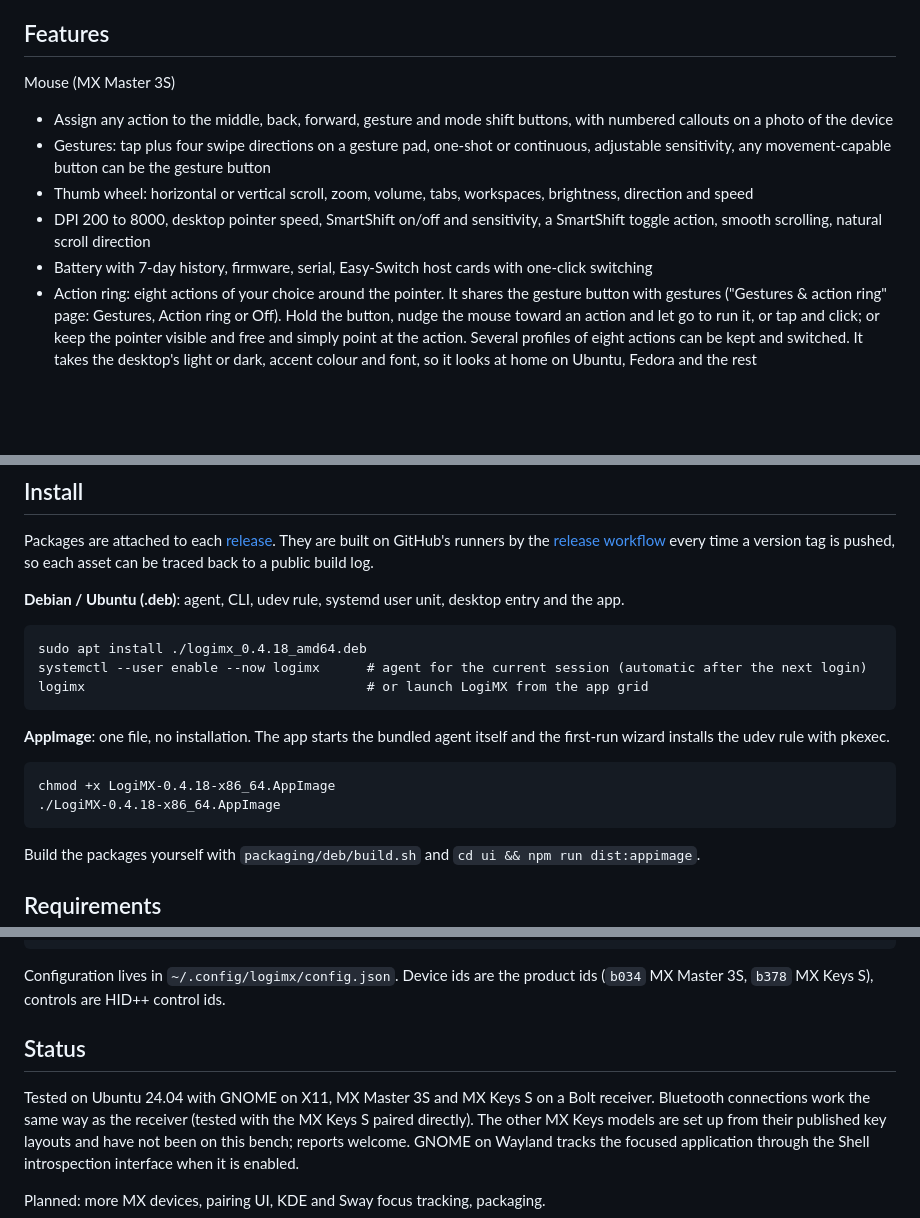
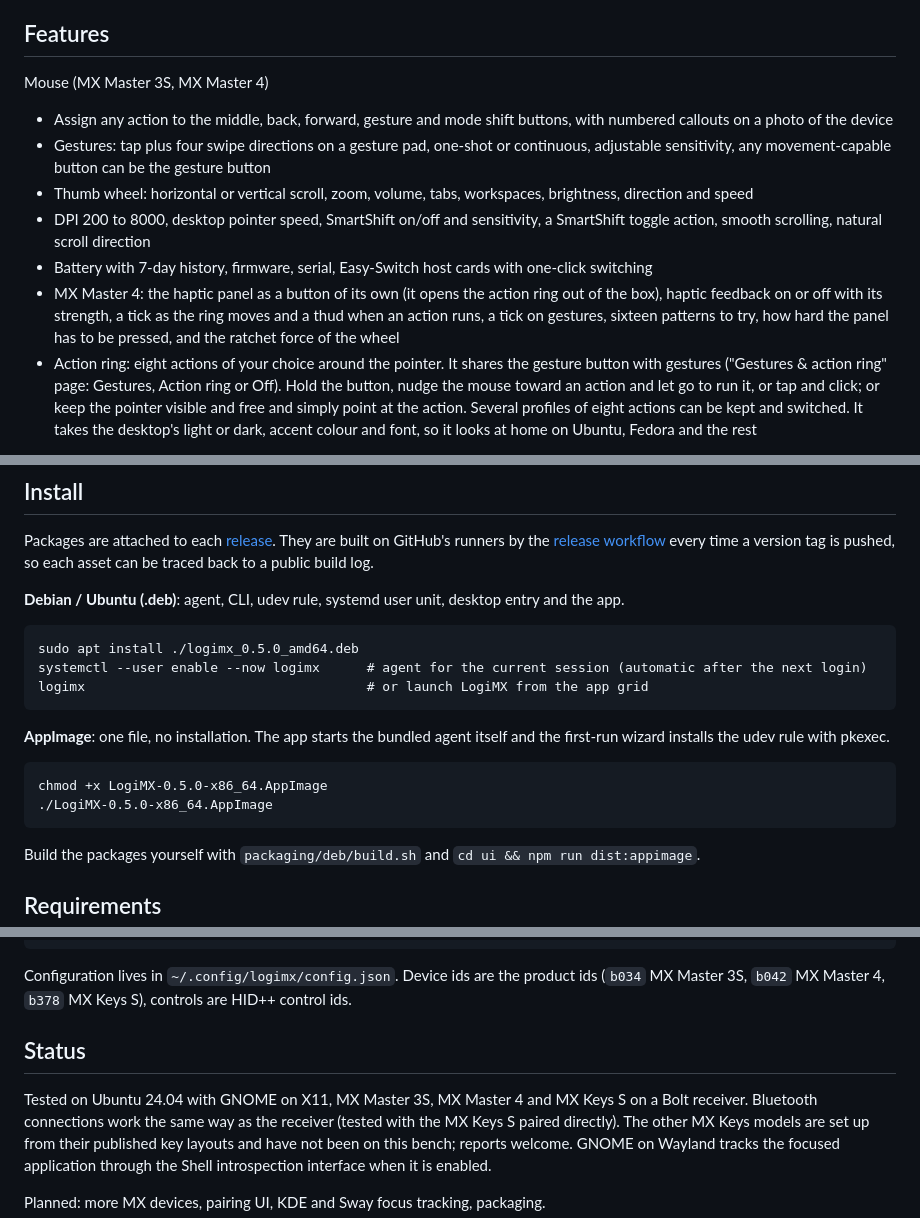
Before and after one commit to aabdelghani/logimx, a Markdown page: README.md, 3 parts joined by grey strips. GitHub-like rendering; blank space fills up the shorter version.

````diff
--- a/README.md
+++ b/README.md
@@ -43,7 +43,7 @@ below the compositor.
 
 ## Features
 
-Mouse (MX Master 3S)
+Mouse (MX Master 3S, MX Master 4)
 
 - Assign any action to the middle, back, forward, gesture and mode shift buttons, with
   numbered callouts on a photo of the device
@@ -54,6 +54,10 @@ Mouse (MX Master 3S)
 - DPI 200 to 8000, desktop pointer speed, SmartShift on/off and sensitivity, a SmartShift
   toggle action, smooth scrolling, natural scroll direction
 - Battery with 7-day history, firmware, serial, Easy-Switch host cards with one-click switching
+- MX Master 4: the haptic panel as a button of its own (it opens the action ring out of the
+  box), haptic feedback on or off with its strength, a tick as the ring moves and a thud when an
+  action runs, a tick on gestures, sixteen patterns to try, how hard the panel has to be
+  pressed, and the ratchet force of the wheel
 - Action ring: eight actions of your choice around the pointer. It shares the gesture button with
   gestures ("Gestures & action ring" page: Gestures, Action ring or Off). Hold the button, nudge the mouse toward
   an action and let go to run it, or tap and click; or keep the pointer visible and free and
@@ -136,7 +140,7 @@ every time a version tag is pushed, so each asset can be traced back to a public
 **Debian / Ubuntu (.deb)**: agent, CLI, udev rule, systemd user unit, desktop entry and the app.
 
 ```
-sudo apt install ./logimx_0.4.18_amd64.deb
+sudo apt install ./logimx_0.5.0_amd64.deb
 systemctl --user enable --now logimx      # agent for the current session (automatic after the next login)
 logimx                                    # or launch LogiMX from the app grid
 ```
@@ -145,8 +149,8 @@ logimx                                    # or launch LogiMX from the app grid
 wizard installs the udev rule with pkexec.
 
 ```
-chmod +x LogiMX-0.4.18-x86_64.AppImage
-./LogiMX-0.4.18-x86_64.AppImage
+chmod +x LogiMX-0.5.0-x86_64.AppImage
+./LogiMX-0.5.0-x86_64.AppImage
 ```
 
 Build the packages yourself with `packaging/deb/build.sh` and `cd ui && npm run dist:appimage`.
@@ -208,11 +212,11 @@ logimxctl presets
 ```
 
 Configuration lives in `~/.config/logimx/config.json`. Device ids are the product ids
-(`b034` MX Master 3S, `b378` MX Keys S), controls are HID++ control ids.
+(`b034` MX Master 3S, `b042` MX Master 4, `b378` MX Keys S), controls are HID++ control ids.
 
 ## Status
 
-Tested on Ubuntu 24.04 with GNOME on X11, MX Master 3S and MX Keys S on a Bolt receiver.
+Tested on Ubuntu 24.04 with GNOME on X11, MX Master 3S, MX Master 4 and MX Keys S on a Bolt receiver.
 Bluetooth connections work the same way as the receiver (tested with the MX Keys S paired directly).
 The other MX Keys models are set up from their published key layouts and have not been on this
 bench; reports welcome. GNOME on Wayland
````
Also changed, not shown: other parts of README.md (+1 -1 lines), ui/assets/devices/mx-master-4.png (added), 12 other files.
